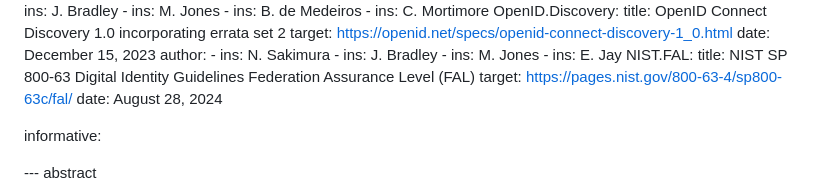
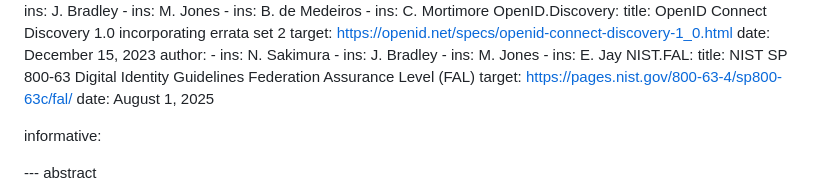
Before and after one commit to openid/ipsie-common-requirements-profile, a Markdown page: draft-ipsie-common-requirements-profile.md, the part around the change. Drawn GitHub-style.

Commit message:
800-63rev4 references
Updated NIST800-63 reference for rev4.

```diff
--- a/draft-ipsie-common-requirements-profile.md
+++ b/draft-ipsie-common-requirements-profile.md
@@ -65,7 +65,7 @@ normative:
   NIST.FAL:
     title: NIST SP 800-63 Digital Identity Guidelines Federation Assurance Level (FAL)
     target: https://pages.nist.gov/800-63-4/sp800-63c/fal/
-    date: August 28, 2024
+    date: August 1, 2025
 
 informative:
 
```
